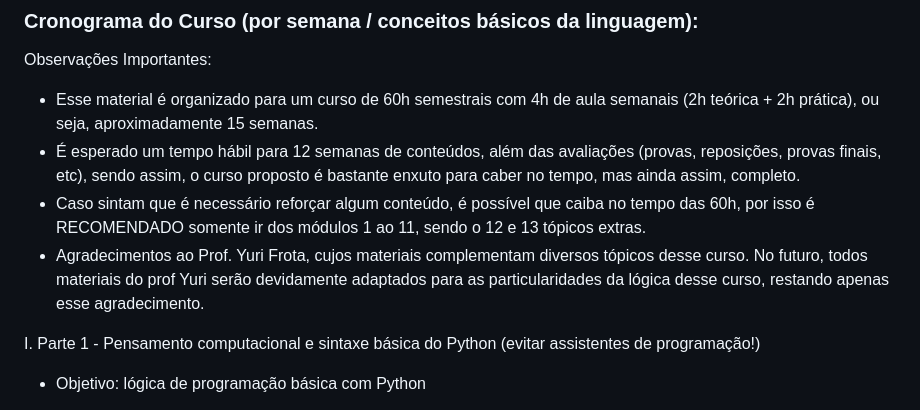
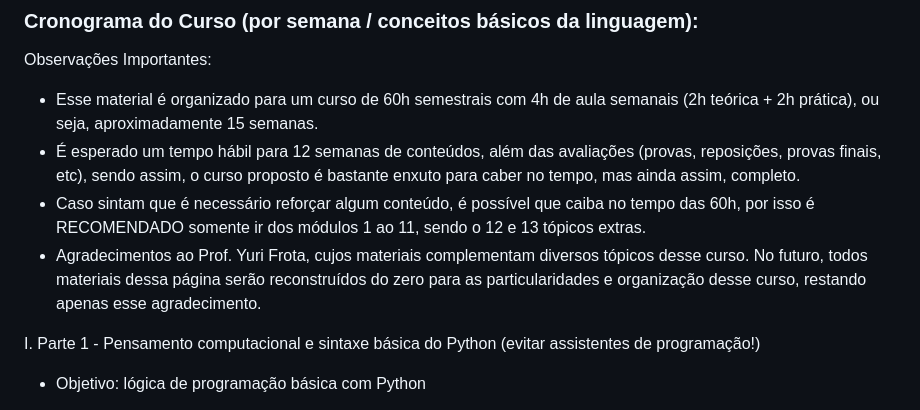
Before and after one commit to igormcoelho/curso-python, a Markdown page: README.md, the part around the change. GitHub-like rendering.

```diff
--- a/README.md
+++ b/README.md
@@ -28,7 +28,7 @@ Observações Importantes:
 - Esse material é organizado para um curso de 60h semestrais com 4h de aula semanais (2h teórica + 2h prática), ou seja, aproximadamente 15 semanas.
 - É esperado um tempo hábil para 12 semanas de conteúdos, além das avaliações (provas, reposições, provas finais, etc), sendo assim, o curso proposto é bastante enxuto para caber no tempo, mas ainda assim, completo.
 - Caso sintam que é necessário reforçar algum conteúdo, é possível que caiba no tempo das 60h, por isso é RECOMENDADO somente ir dos módulos 1 ao 11, sendo o 12 e 13 tópicos extras.
-- Agradecimentos ao Prof. Yuri Frota, cujos materiais complementam diversos tópicos desse curso. No futuro, todos materiais do prof Yuri serão devidamente adaptados para as particularidades da lógica desse curso, restando apenas esse agradecimento.
+- Agradecimentos ao Prof. Yuri Frota, cujos materiais complementam diversos tópicos desse curso. No futuro, todos materiais dessa página serão reconstruídos do zero para as particularidades e organização desse curso, restando apenas esse agradecimento.
 
 I. Parte 1 - Pensamento computacional e sintaxe básica do Python (evitar assistentes de programação!)
    -  Objetivo: lógica de programação básica com Python
```
